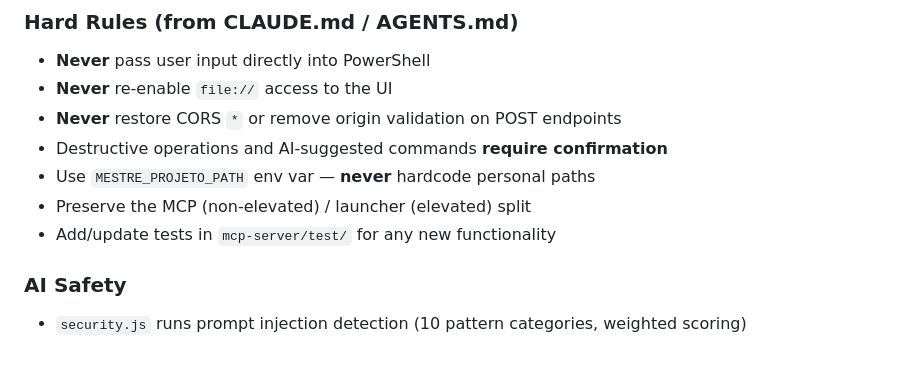
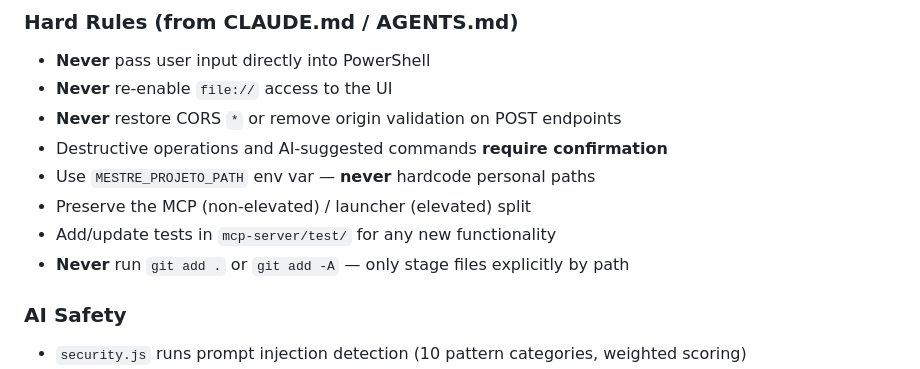
Before and after one commit to jeanavila997-ux/Mestre-do-PC-V10, a Markdown page: QWEN.md, the part around the change. GitHub-like rendering.

```diff
--- a/QWEN.md
+++ b/QWEN.md
@@ -152,6 +152,7 @@ This is a **security-critical** application. It executes PowerShell as admin. Ke
 - Use `MESTRE_PROJETO_PATH` env var — **never** hardcode personal paths
 - Preserve the MCP (non-elevated) / launcher (elevated) split
 - Add/update tests in `mcp-server/test/` for any new functionality
+- **Never** run `git add .` or `git add -A` — only stage files explicitly by path
 
 ### AI Safety
 - `security.js` runs prompt injection detection (10 pattern categories, weighted scoring)
```
